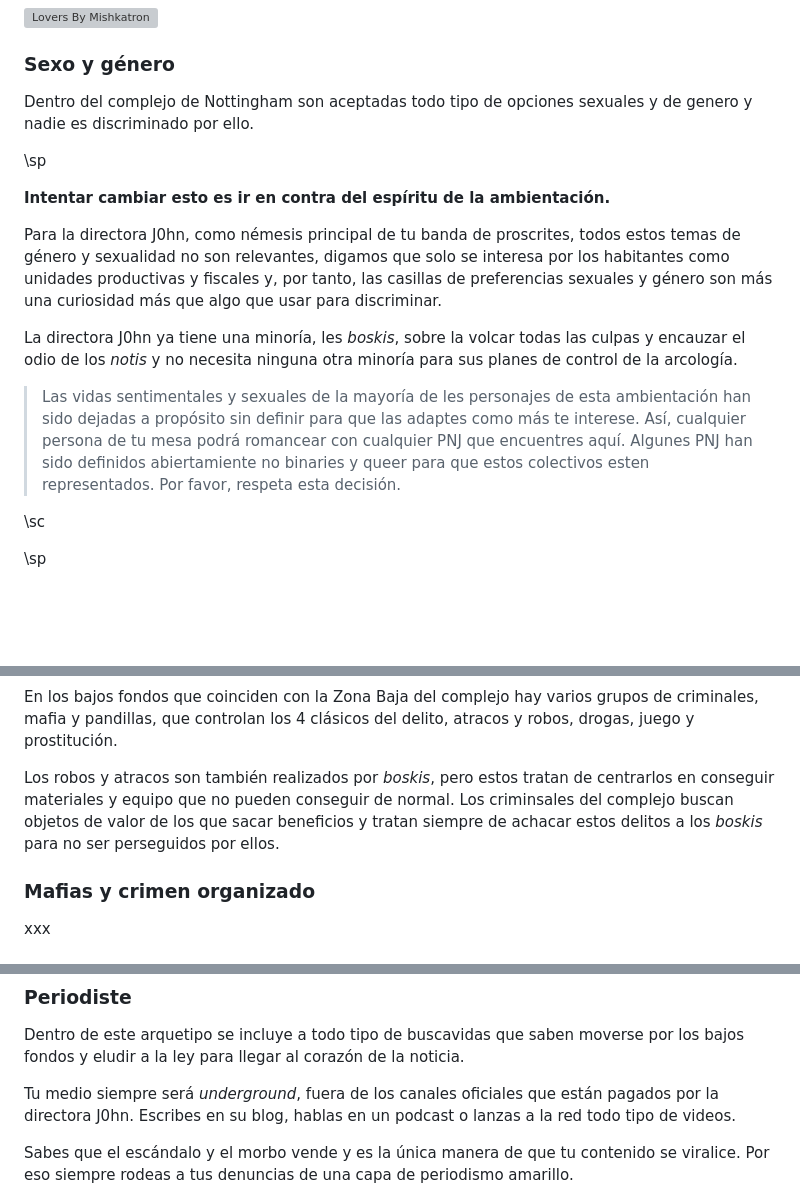
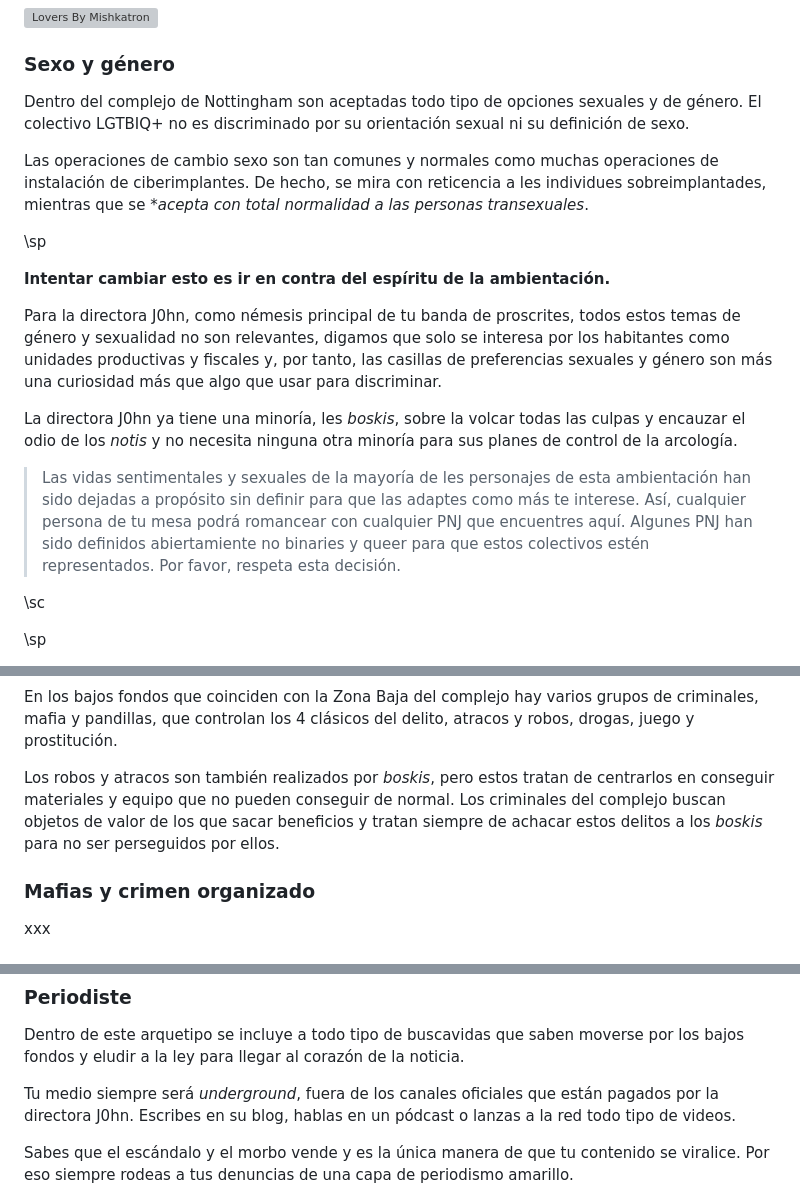
Before and after one commit to gwannon/bosque-Sh3rW00d, a Markdown page: bosque-Sh3rW00d.md, 3 parts joined by grey strips. GitHub-like rendering; blank space fills up the shorter version; grey boxes are pictures that could not be loaded.

Commit message:
colectivo LGTBIQ+

```diff
--- a/bosque-Sh3rW00d.md
+++ b/bosque-Sh3rW00d.md
@@ -340,7 +340,9 @@ Como curiosidad, los sistemas de puertas automáticas fueron modificados por la
 
 ### Sexo y género
 
-Dentro del complejo de Nottingham son aceptadas todo tipo de opciones sexuales y de genero y nadie es discriminado por ello.
+Dentro del complejo de Nottingham son aceptadas todo tipo de opciones sexuales y de género. El colectivo LGTBIQ+ no es discriminado por su orientación sexual ni su definición de sexo.
+
+Las operaciones de cambio sexo son tan comunes y normales como muchas operaciones de instalación de ciberimplantes. De hecho, se mira con reticencia a les individues sobreimplantades, mientras que se **acepta con total normalidad a las personas transexuales*.
 
 \sp
 
@@ -350,7 +352,7 @@ Para la directora J0hn, como némesis principal de tu banda de proscrites, todos
 
 La directora J0hn ya tiene una minoría, les _boskis_, sobre la volcar todas las culpas y encauzar el odio de los _notis_ y no necesita ninguna otra minoría para sus planes de control de la arcología.
 
-> Las vidas sentimentales y sexuales de la mayoría de les personajes de esta ambientación han sido dejadas a propósito sin definir para que las adaptes como más te interese. Así, cualquier persona de tu mesa podrá romancear con cualquier PNJ que encuentres aquí. Algunes PNJ han sido definidos abiertamiente no binaries y queer para que estos colectivos esten representados. Por favor, respeta esta decisión.
+> Las vidas sentimentales y sexuales de la mayoría de les personajes de esta ambientación han sido dejadas a propósito sin definir para que las adaptes como más te interese. Así, cualquier persona de tu mesa podrá romancear con cualquier PNJ que encuentres aquí. Algunes PNJ han sido definidos abiertamiente no binaries y queer para que estos colectivos estén representados. Por favor, respeta esta decisión.
 
 \sc
 
@@ -436,7 +438,7 @@ La tasa de criminalidad es bastante baja para la tremenda densidad de población
 
 En los bajos fondos que coinciden con la Zona Baja del complejo hay varios grupos de criminales, mafia y pandillas, que controlan los 4 clásicos del delito, atracos y robos, drogas, juego y prostitución.
 
-Los robos y atracos son también realizados por _boskis_, pero estos tratan de centrarlos en conseguir materiales y equipo que no pueden conseguir de normal. Los criminsales del complejo buscan objetos de valor de los que sacar beneficios y tratan siempre de achacar estos delitos a los _boskis_ para no ser perseguidos por ellos.
+Los robos y atracos son también realizados por _boskis_, pero estos tratan de centrarlos en conseguir materiales y equipo que no pueden conseguir de normal. Los criminales del complejo buscan objetos de valor de los que sacar beneficios y tratan siempre de achacar estos delitos a los _boskis_ para no ser perseguidos por ellos.
 
 ### Mafias y crimen organizado
 
@@ -796,7 +798,7 @@ Te debes a tu juramento hipocrático, que está por encima de cualquier otra cos
 
 Dentro de este arquetipo se incluye a todo tipo de buscavidas que saben moverse por los bajos fondos y eludir a la ley para llegar al corazón de la noticia.
 
-Tu medio siempre será _underground_, fuera de los canales oficiales que están pagados por la directora J0hn. Escribes en su blog, hablas en un podcast o lanzas a la red todo tipo de videos.
+Tu medio siempre será _underground_, fuera de los canales oficiales que están pagados por la directora J0hn. Escribes en su blog, hablas en un pódcast o lanzas a la red todo tipo de videos.
 
 Sabes que el escándalo y el morbo vende y es la única manera de que tu contenido se viralice. Por eso siempre rodeas a tus denuncias de una capa de periodismo amarillo.
 
```
